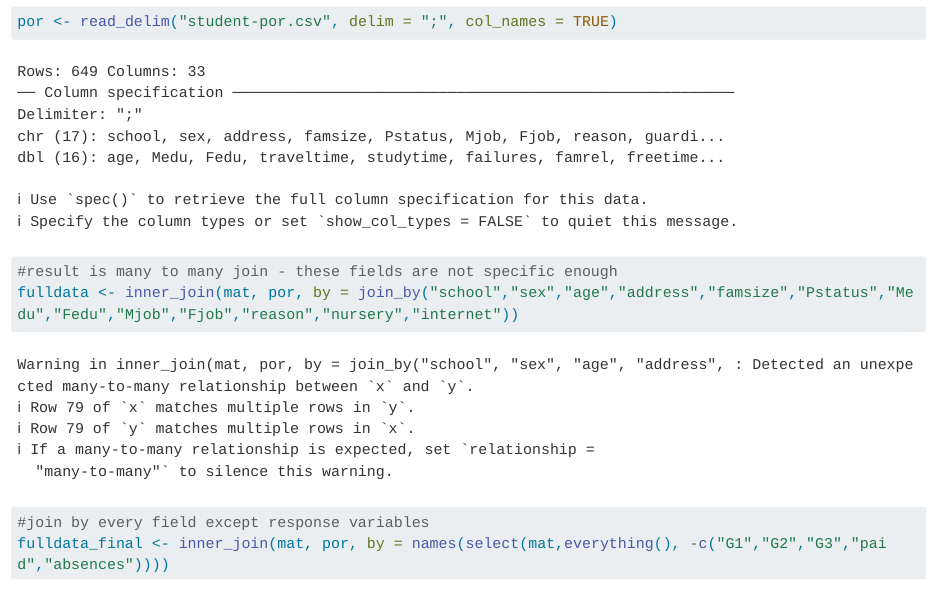
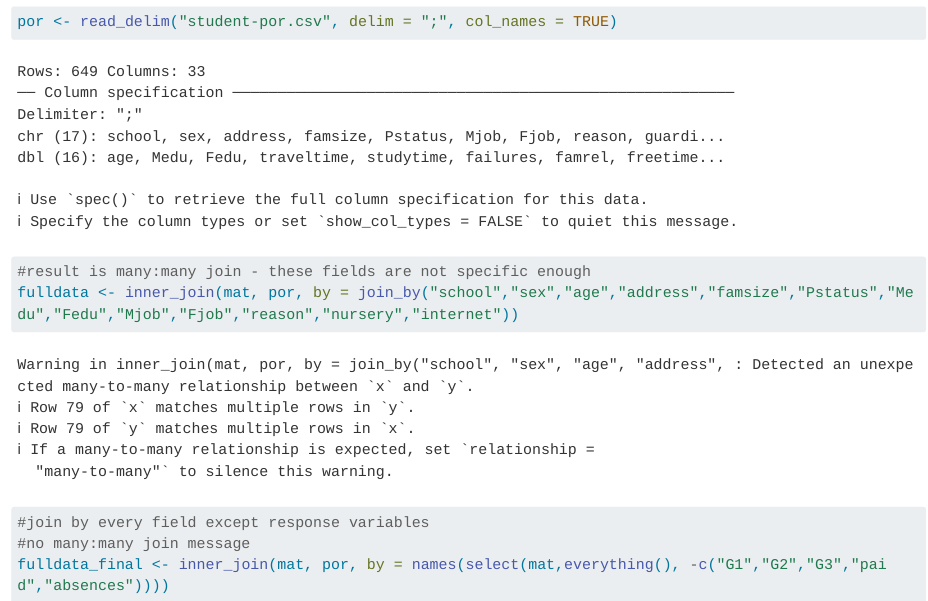
Before and after one commit to evana-gray/Homework5, a Quarto document (homework5.qmd): the page in a window 1100 px wide, from 890 px down. Rendered offline with R 4.5, knitr and Pandoc in place of Quarto, with nearby package versions; long lines of code are wrapped.

Commit message:
20251005_4

````diff
--- a/homework5.qmd
+++ b/homework5.qmd
@@ -26,10 +26,11 @@ d3=merge(d1,d2,by=c("school","sex","age","address","famsize","Pstatus","Medu","F
 mat <- read_delim("student-mat.csv", delim = ";", col_names = TRUE)
 por <- read_delim("student-por.csv", delim = ";", col_names = TRUE)
 
-#result is many to many join - these fields are not specific enough
+#result is many:many join - these fields are not specific enough
 fulldata <- inner_join(mat, por, by = join_by("school","sex","age","address","famsize","Pstatus","Medu","Fedu","Mjob","Fjob","reason","nursery","internet"))
 
 #join by every field except response variables
+#no many:many join message
 fulldata_final <- inner_join(mat, por, by = names(select(mat,everything(), -c("G1","G2","G3","paid","absences"))))
 
 ```
````
